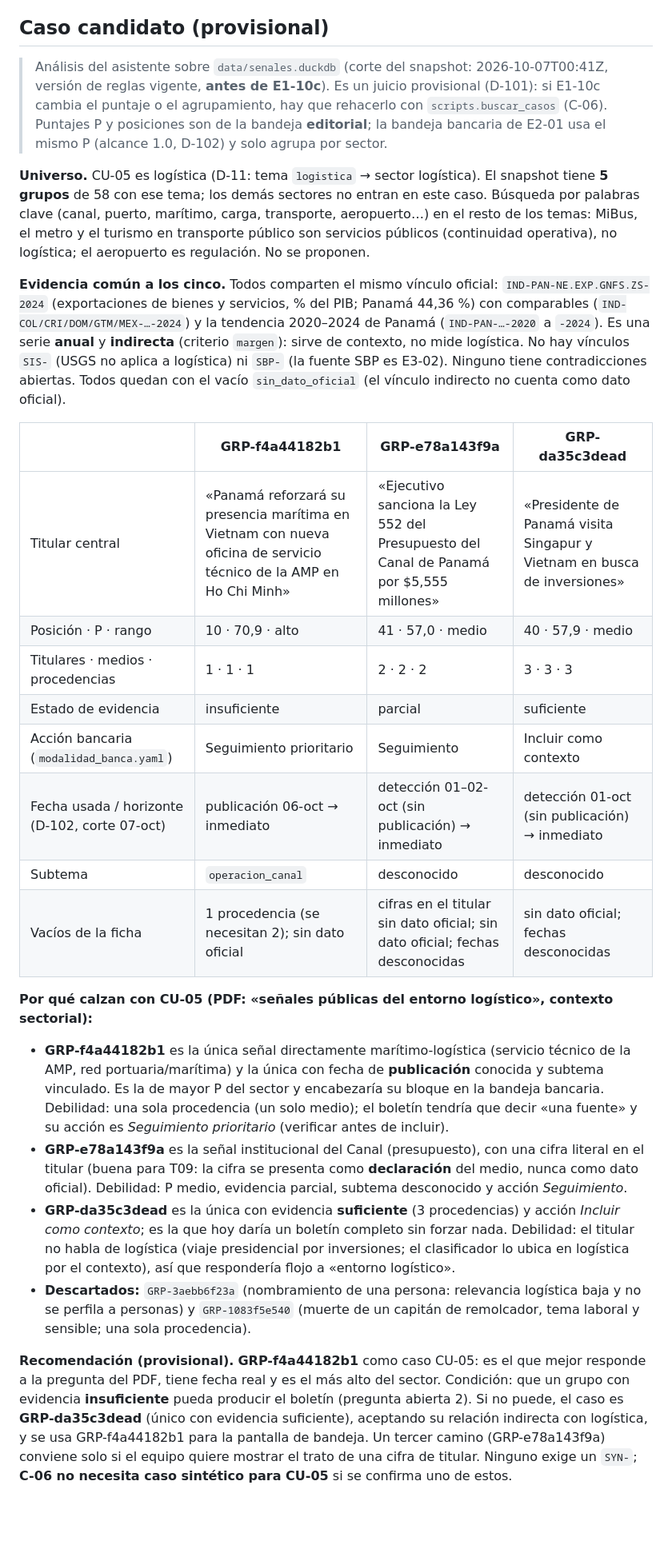
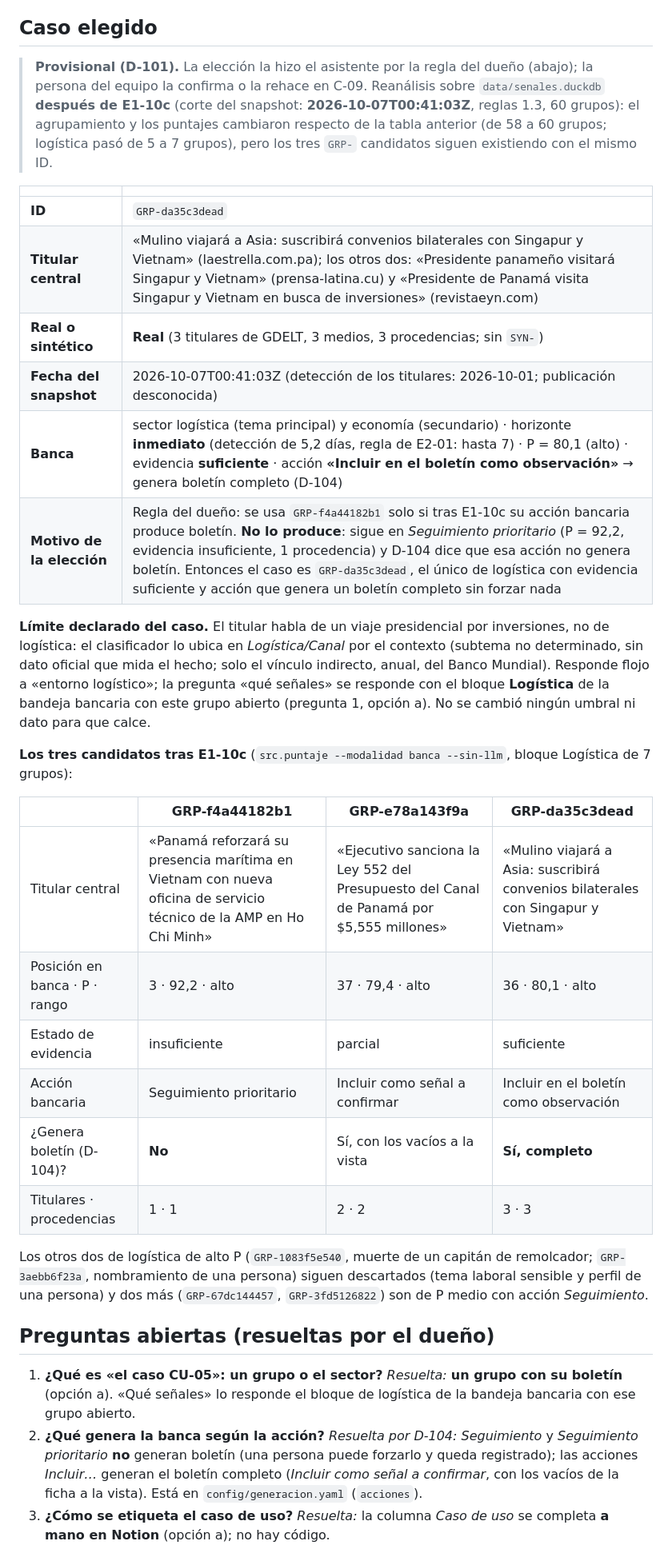
Before and after one commit to DEVHUBPTY/HACKAITHON, a Markdown page: specs/E2-03.md, the part around one of its changes. Shown at 80% size. Drawn GitHub-style; blank space fills up the shorter version.

Commit message:
docs(E2-03): caso elegido GRP-da35c3dead, preguntas resueltas y resultado del recorrido (provisional)

```diff
--- a/specs/E2-03.md
+++ b/specs/E2-03.md
@@ -46,30 +46,36 @@ Concretamente:
 - El boletín del caso queda en `data/cache_llm/` y `scripts/calentar_cache.py --verificar` lo reconoce (entrada de C-06; sin red).
 - `poetry run pytest -v` pasa completo y se hizo la revisión de `docs/REVISION.md`.
 
-## Caso candidato (provisional)
+## Caso elegido
 
-> Análisis del asistente sobre `data/senales.duckdb` (corte del snapshot: 2026-10-07T00:41Z, versión de reglas vigente, **antes de E1-10c**). Es un juicio provisional (D-101): si E1-10c cambia el puntaje o el agrupamiento, hay que rehacerlo con `scripts.buscar_casos` (C-06). Puntajes P y posiciones son de la bandeja **editorial**; la bandeja bancaria de E2-01 usa el mismo P (alcance 1.0, D-102) y solo agrupa por sector.
+> **Provisional (D-101).** La elección la hizo el asistente por la regla del dueño (abajo); la persona del equipo la confirma o la rehace en C-09. Reanálisis sobre `data/senales.duckdb` **después de E1-10c** (corte del snapshot: **2026-10-07T00:41:03Z**, reglas 1.3, 60 grupos): el agrupamiento y los puntajes cambiaron respecto de la tabla anterior (de 58 a 60 grupos; logística pasó de 5 a 7 grupos), pero los tres `GRP-` candidatos siguen existiendo con el mismo ID.
 
-**Universo.** CU-05 es logística (D-11: tema `logistica` → sector logística). El snapshot tiene **5 grupos** de 58 con ese tema; los demás sectores no entran en este caso. Búsqueda por palabras clave (canal, puerto, marítimo, carga, transporte, aeropuerto…) en el resto de los temas: MiBus, el metro y el turismo en transporte público son servicios públicos (continuidad operativa), no logística; el aeropuerto es regulación. No se proponen.
+| | |
+|---|---|
+| **ID** | `GRP-da35c3dead` |
+| **Titular central** | «Mulino viajará a Asia: suscribirá convenios bilaterales con Singapur y Vietnam» (laestrella.com.pa); los otros dos: «Presidente panameño visitará Singapur y Vietnam» (prensa-latina.cu) y «Presidente de Panamá visita Singapur y Vietnam en busca de inversiones» (revistaeyn.com) |
+| **Real o sintético** | **Real** (3 titulares de GDELT, 3 medios, 3 procedencias; sin `SYN-`) |
+| **Fecha del snapshot** | 2026-10-07T00:41:03Z (detección de los titulares: 2026-10-01; publicación desconocida) |
+| **Banca** | sector logística (tema principal) y economía (secundario) · horizonte **inmediato** (detección de 5,2 días, regla de E2-01: hasta 7) · P = 80,1 (alto) · evidencia **suficiente** · acción **«Incluir en el boletín como observación»** → genera boletín completo (D-104) |
+| **Motivo de la elección** | Regla del dueño: se usa `GRP-f4a44182b1` solo si tras E1-10c su acción bancaria produce boletín. **No lo produce**: sigue en *Seguimiento prioritario* (P = 92,2, evidencia insuficiente, 1 procedencia) y D-104 dice que esa acción no genera boletín. Entonces el caso es `GRP-da35c3dead`, el único de logística con evidencia suficiente y acción que genera un boletín completo sin forzar nada |
 
-**Evidencia común a los cinco.** Todos comparten el mismo vínculo oficial: `IND-PAN-NE.EXP.GNFS.ZS-2024` (exportaciones de bienes y servicios, % del PIB; Panamá 44,36 %) con comparables (`IND-COL/CRI/DOM/GTM/MEX-…-2024`) y la tendencia 2020–2024 de Panamá (`IND-PAN-…-2020` a `-2024`). Es una serie **anual** y **indirecta** (criterio `margen`): sirve de contexto, no mide logística. No hay vínculos `SIS-` (USGS no aplica a logística) ni `SBP-` (la fuente SBP es E3-02). Ninguno tiene contradicciones abiertas. Todos quedan con el vacío `sin_dato_oficial` (el vínculo indirecto no cuenta como dato oficial).
+**Límite declarado del caso.** El titular habla de un viaje presidencial por inversiones, no de logística: el clasificador lo ubica en *Logística/Canal* por el contexto (subtema no determinado, sin dato oficial que mida el hecho; solo el vínculo indirecto, anual, del Banco Mundial). Responde flojo a «entorno logístico»; la pregunta «qué señales» se responde con el bloque **Logística** de la bandeja bancaria con este grupo abierto (pregunta 1, opción a). No se cambió ningún umbral ni dato para que calce.
 
-| | GRP-f4a44182b1 | GRP-e78a143f9a | GRP-da35c3dead |
+**Los tres candidatos tras E1-10c** (`src.puntaje --modalidad banca --sin-llm`, bloque Logística de 7 grupos):
+
+| | GRP-f4a44182b1 | GRP-e78a143f9a | **GRP-da35c3dead** |
 |---|---|---|---|
-| Titular central | «Panamá reforzará su presencia marítima en Vietnam con nueva oficina de servicio técnico de la AMP en Ho Chi Minh» | «Ejecutivo sanciona la Ley 552 del Presupuesto del Canal de Panamá por $5,555 millones» | «Presidente de Panamá visita Singapur y Vietnam en busca de inversiones» |
-| Posición · P · rango | 10 · 70,9 · alto | 41 · 57,0 · medio | 40 · 57,9 · medio |
-| Titulares · medios · procedencias | 1 · 1 · 1 | 2 · 2 · 2 | 3 · 3 · 3 |
+| Titular central | «Panamá reforzará su presencia marítima en Vietnam con nueva oficina de servicio técnico de la AMP en Ho Chi Minh» | «Ejecutivo sanciona la Ley 552 del Presupuesto del Canal de Panamá por $5,555 millones» | «Mulino viajará a Asia: suscribirá convenios bilaterales con Singapur y Vietnam» |
+| Posición en banca · P · rango | 3 · 92,2 · alto | 37 · 79,4 · alto | 36 · 80,1 · alto |
 | Estado de evidencia | insuficiente | parcial | suficiente |
-| Acción bancaria (`modalidad_banca.yaml`) | Seguimiento prioritario | Seguimiento | Incluir como contexto |
-| Fecha usada / horizonte (D-102, corte 07-oct) | publicación 06-oct → inmediato | detección 01–02-oct (sin publicación) → inmediato | detección 01-oct (sin publicación) → inmediato |
-| Subtema | `operacion_canal` | desconocido | desconocido |
-| Vacíos de la ficha | 1 procedencia (se necesitan 2); sin dato oficial | cifras en el titular sin dato oficial; sin dato oficial; fechas desconocidas | sin dato oficial; fechas desconocidas |
+| Acción bancaria | Seguimiento prioritario | Incluir como señal a confirmar | Incluir en el boletín como observación |
+| ¿Genera boletín (D-104)? | **No** | Sí, con los vacíos a la vista | **Sí, completo** |
+| Titulares · procedencias | 1 · 1 | 2 · 2 | 3 · 3 |
 
-**Por qué calzan con CU-05 (PDF: «señales públicas del entorno logístico», contexto sectorial):**
-- **GRP-f4a44182b1** es la única señal directamente marítimo-logística (servicio técnico de la AMP, red portuaria/marítima) y la única con fecha de **publicación** conocida y subtema vinculado. Es la de mayor P del sector y encabezaría su bloque en la bandeja bancaria. Debilidad: una sola procedencia (un solo medio); el boletín tendría que decir «una fuente» y su acción es *Seguimiento prioritario* (verificar antes de incluir).
-- **GRP-e78a143f9a** es la señal institucional del Canal (presupuesto), con una cifra literal en el titular (buena para T09: la cifra se presenta como **declaración** del medio, nunca como dato oficial). Debilidad: P medio, evidencia parcial, subtema desconocido y acción *Seguimiento*.
-- **GRP-da35c3dead** es la única con evidencia **suficiente** (3 procedencias) y acción *Incluir como contexto*; es la que hoy daría un boletín completo sin forzar nada. Debilidad: el titular no habla de logística (viaje presidencial por inversiones; el clasificador lo ubica en logística por el contexto), así que respondería flojo a «entorno logístico».
-- **Descartados:** `GRP-3aebb6f23a` (nombramiento de una persona: relevancia logística baja y no se perfila a personas) y `GRP-1083f5e540` (muerte de un capitán de remolcador, tema laboral y sensible; una sola procedencia).
+Los otros dos de logística de alto P (`GRP-1083f5e540`, muerte de un capitán de remolcador; `GRP-3aebb6f23a`, nombramiento de una persona) siguen descartados (tema laboral sensible y perfil de una persona) y dos más (`GRP-67dc144457`, `GRP-3fd5126822`) son de P medio con acción *Seguimiento*.
 
-**Recomendación (provisional).** **GRP-f4a44182b1** como caso CU-05: es el que mejor responde a la pregunta del PDF, tiene fecha real y es el más alto del sector. Condición: que un grupo con evidencia **insuficiente** pueda producir el boletín (pregunta abierta 2). Si no puede, el caso es **GRP-da35c3dead** (único con evidencia suficiente), aceptando su relación indirecta con logística, y se usa GRP-f4a44182b1 para la pantalla de bandeja. Un tercer camino (GRP-e78a143f9a) conviene solo si el equipo quiere mostrar el trato de una cifra de titular. Ninguno exige un `SYN-`; **C-06 no necesita caso sintético para CU-05** si se confirma uno de estos.
+## Preguntas abiertas (resueltas por el dueño)
+1. **¿Qué es «el caso CU-05»: un grupo o el sector?** *Resuelta:* **un grupo con su boletín** (opción a). «Qué señales» lo responde el bloque de logística de la bandeja bancaria con ese grupo abierto.
+2. **¿Qué genera la banca según la acción?** *Resuelta por D-104:* *Seguimiento* y *Seguimiento prioritario* **no** generan boletín (una persona puede forzarlo y queda registrado); las acciones *Incluir…* generan el boletín completo (*Incluir como señal a confirmar*, con los vacíos de la ficha a la vista). Está en `config/generacion.yaml` (`acciones`).
+3. **¿Cómo se etiqueta el caso de uso?** *Resuelta:* la columna *Caso de uso* se completa **a mano en Notion** (opción a); no hay código.
 
```
Also changed, not shown: other parts of specs/E2-03.md (+6 -4 lines).
